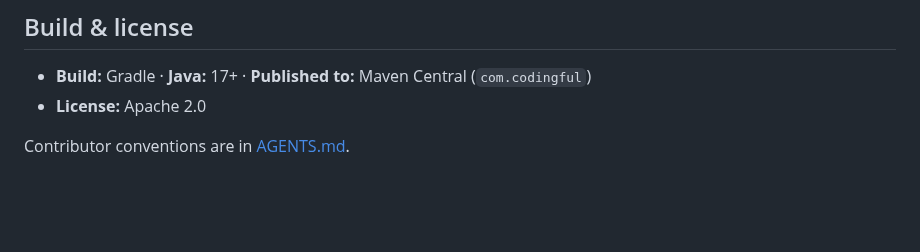
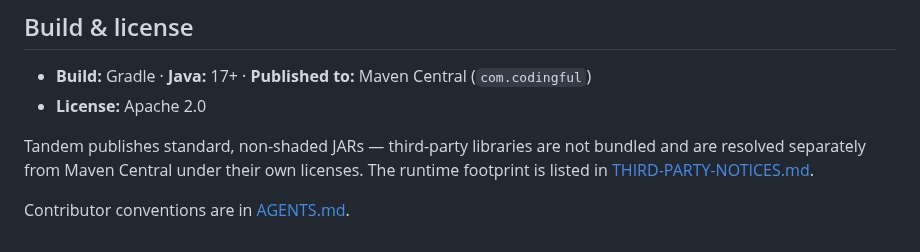
Before and after one commit to alirux/tandem, a Markdown page: README.md, the part around the change. Drawn GitHub-style; blank space fills up the shorter version.

```diff
--- a/README.md
+++ b/README.md
@@ -273,4 +273,8 @@ uploads to Codecov.
 - **Build:** Gradle · **Java:** 17+ · **Published to:** Maven Central (`com.codingful`)
 - **License:** Apache 2.0
 
+Tandem publishes standard, non-shaded JARs — third-party libraries are not bundled and
+are resolved separately from Maven Central under their own licenses. The runtime footprint
+is listed in [THIRD-PARTY-NOTICES.md](THIRD-PARTY-NOTICES.md).
+
 Contributor conventions are in [AGENTS.md](AGENTS.md).
```
Also changed, not shown: AGENTS.md (+6 -0 lines), THIRD-PARTY-NOTICES.md (added, +72 -0 lines).
